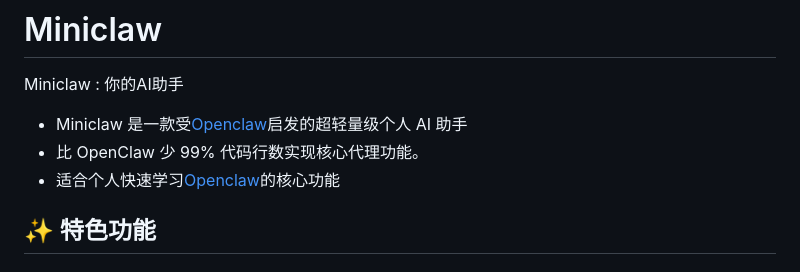
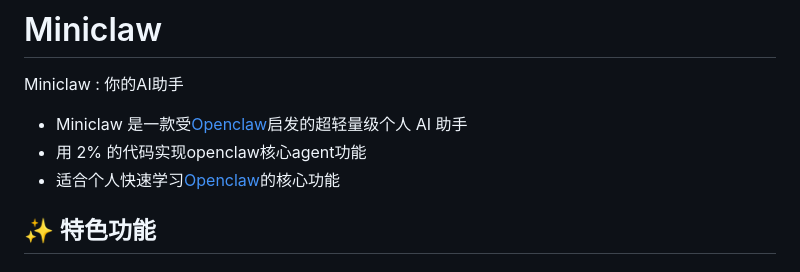
Before and after one commit to ianchen-dev/miniclaw, a Markdown page: README.md, the part around the change. Rendered like a GitHub page.

Commit message:
feat: README

```diff
--- a/README.md
+++ b/README.md
@@ -3,7 +3,7 @@
 Miniclaw : 你的AI助手
 
 - Miniclaw 是一款受[Openclaw](https://github.com/openclaw/openclaw)启发的超轻量级个人 AI 助手
-- 比 OpenClaw 少 99% 代码行数实现核心代理功能。
+- 用 2% 的代码实现openclaw核心agent功能
 - 适合个人快速学习[Openclaw](https://github.com/openclaw/openclaw)的核心功能
 
 ## ✨ 特色功能
```
